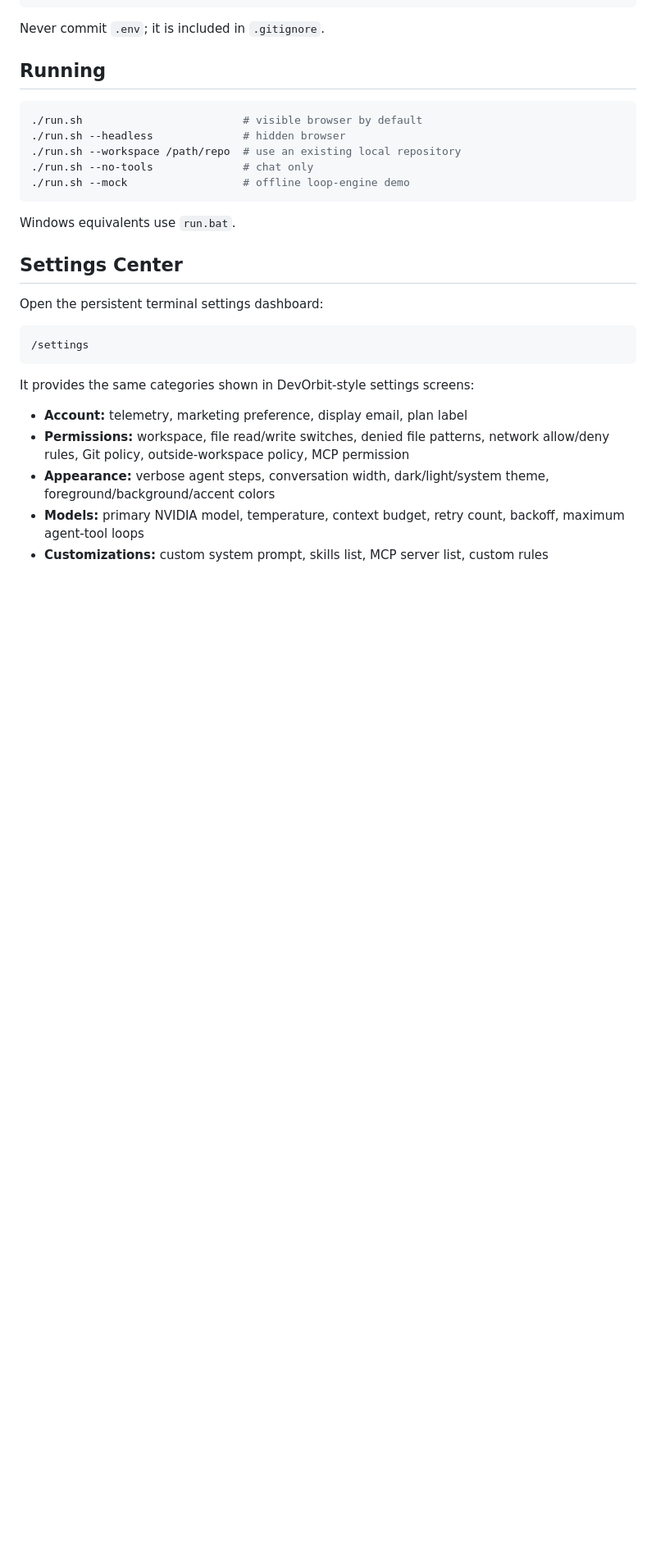
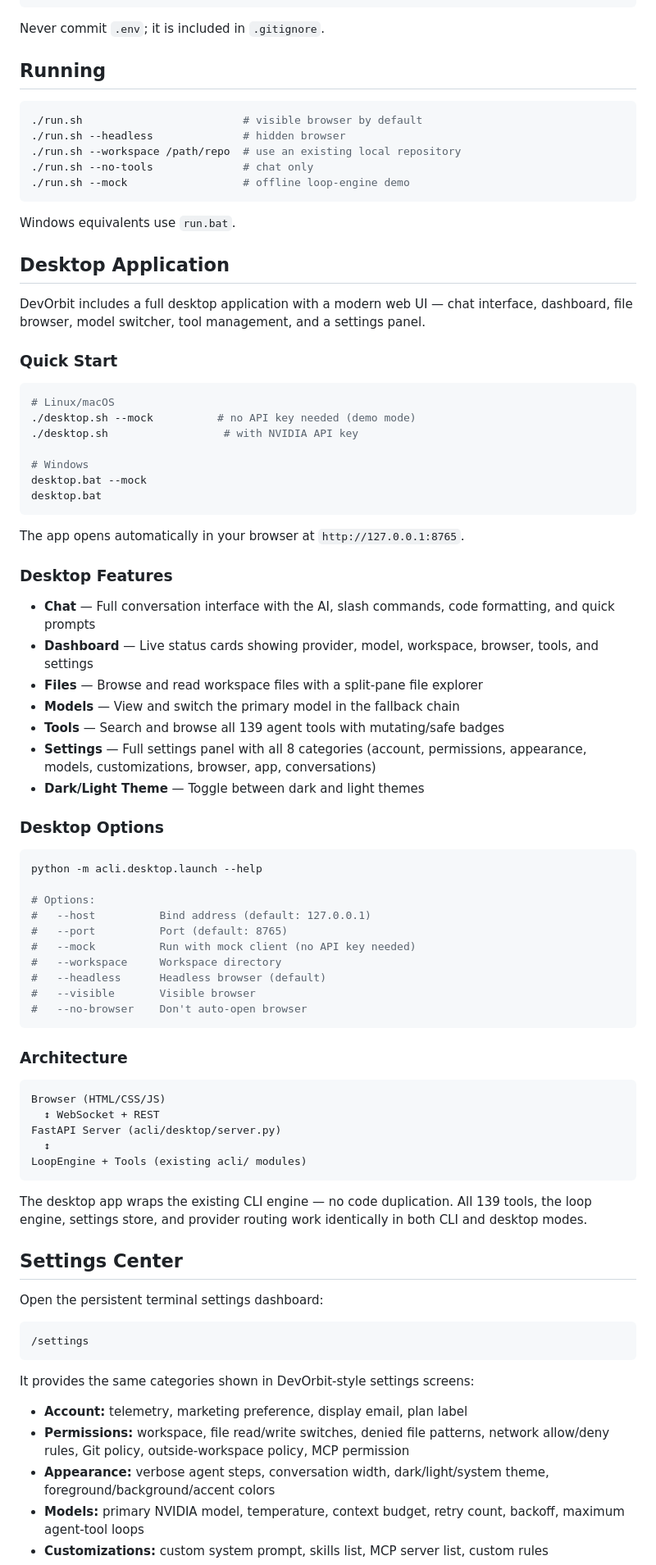
Before and after one commit to salch-cred/devorbit_cli, a Markdown page: README.md, the part around the change. Shown at 82% size. GitHub-like rendering; blank space fills up the shorter version.

Commit message:
Add desktop application documentation to README

````diff
--- a/README.md
+++ b/README.md
@@ -130,6 +130,63 @@ Never commit `.env`; it is included in `.gitignore`.
 
 Windows equivalents use `run.bat`.
 
+
+
+## Desktop Application
+
+DevOrbit includes a full desktop application with a modern web UI — chat interface, dashboard, file browser, model switcher, tool management, and a settings panel.
+
+### Quick Start
+
+```bash
+# Linux/macOS
+./desktop.sh --mock          # no API key needed (demo mode)
+./desktop.sh                  # with NVIDIA API key
+
+# Windows
+desktop.bat --mock
+desktop.bat
+```
+
+The app opens automatically in your browser at `http://127.0.0.1:8765`.
+
+### Desktop Features
+
+- **Chat** — Full conversation interface with the AI, slash commands, code formatting, and quick prompts
+- **Dashboard** — Live status cards showing provider, model, workspace, browser, tools, and settings
+- **Files** — Browse and read workspace files with a split-pane file explorer
+- **Models** — View and switch the primary model in the fallback chain
+- **Tools** — Search and browse all 139 agent tools with mutating/safe badges
+- **Settings** — Full settings panel with all 8 categories (account, permissions, appearance, models, customizations, browser, app, conversations)
+- **Dark/Light Theme** — Toggle between dark and light themes
+
+### Desktop Options
+
+```bash
+python -m acli.desktop.launch --help
+
+# Options:
+#   --host          Bind address (default: 127.0.0.1)
+#   --port          Port (default: 8765)
+#   --mock          Run with mock client (no API key needed)
+#   --workspace     Workspace directory
+#   --headless      Headless browser (default)
+#   --visible       Visible browser
+#   --no-browser    Don't auto-open browser
+```
+
+### Architecture
+
+```
+Browser (HTML/CSS/JS)
+  ↕ WebSocket + REST
+FastAPI Server (acli/desktop/server.py)
+  ↕
+LoopEngine + Tools (existing acli/ modules)
+```
+
+The desktop app wraps the existing CLI engine — no code duplication. All 139 tools, the loop engine, settings store, and provider routing work identically in both CLI and desktop modes.
+
 ## Settings Center
 
 Open the persistent terminal settings dashboard:
````
